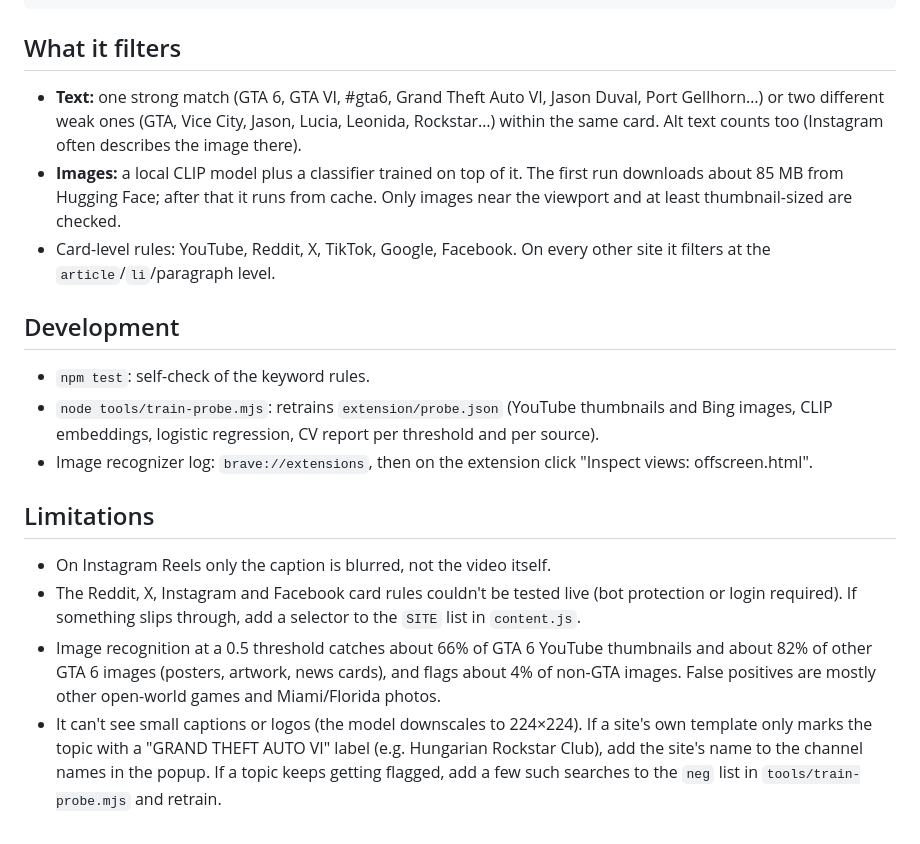
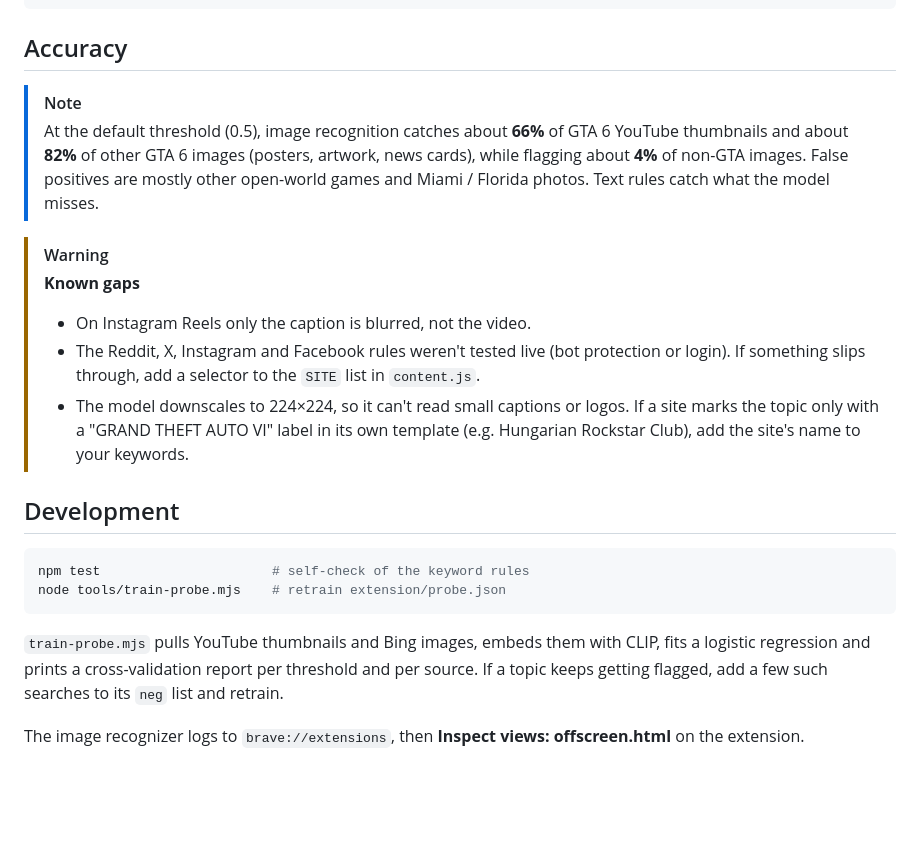
Before and after one commit to KantorIstvan/gta6filter, a Markdown page: README.md, the part around one of its changes. GitHub-like rendering; folded sections open; blank space fills up the shorter version.

````diff
--- a/README.md
+++ b/README.md
@@ -1070,21 +1105,24 @@ Lamar Davis
 
 </details>
 
-## What it filters
+## Accuracy
 
-- **Text:** one strong match (GTA 6, GTA VI, #gta6, Grand Theft Auto VI, Jason Duval, Port Gellhorn…) or two different weak ones (GTA, Vice City, Jason, Lucia, Leonida, Rockstar…) within the same card. Alt text counts too (Instagram often describes the image there).
-- **Images:** a local CLIP model plus a classifier trained on top of it. The first run downloads about 85 MB from Hugging Face; after that it runs from cache. Only images near the viewport and at least thumbnail-sized are checked.
-- Card-level rules: YouTube, Reddit, X, TikTok, Google, Facebook. On every other site it filters at the `article`/`li`/paragraph level.
+> [!NOTE]
+> At the default threshold (0.5), image recognition catches about **66%** of GTA 6 YouTube thumbnails and about **82%** of other GTA 6 images (posters, artwork, news cards), while flagging about **4%** of non-GTA images. False positives are mostly other open-world games and Miami / Florida photos. Text rules catch what the model misses.
+
+> [!WARNING]
+> **Known gaps**
+> - On Instagram Reels only the caption is blurred, not the video.
+> - The Reddit, X, Instagram and Facebook rules weren't tested live (bot protection or login). If something slips through, add a selector to the `SITE` list in `content.js`.
+> - The model downscales to 224×224, so it can't read small captions or logos. If a site marks the topic only with a "GRAND THEFT AUTO VI" label in its own template (e.g. Hungarian Rockstar Club), add the site's name to your keywords.
 
 ## Development
 
-- `npm test`: self-check of the keyword rules.
-- `node tools/train-probe.mjs`: retrains `extension/probe.json` (YouTube thumbnails and Bing images, CLIP embeddings, logistic regression, CV report per threshold and per source).
-- Image recognizer log: `brave://extensions`, then on the extension click "Inspect views: offscreen.html".
+```bash
+npm test                      # self-check of the keyword rules
+node tools/train-probe.mjs    # retrain extension/probe.json
+```
 
-## Limitations
+`train-probe.mjs` pulls YouTube thumbnails and Bing images, embeds them with CLIP, fits a logistic regression and prints a cross-validation report per threshold and per source. If a topic keeps getting flagged, add a few such searches to its `neg` list and retrain.
 
-- On Instagram Reels only the caption is blurred, not the video itself.
-- The Reddit, X, Instagram and Facebook card rules couldn't be tested live (bot protection or login required). If something slips through, add a selector to the `SITE` list in `content.js`.
-- Image recognition at a 0.5 threshold catches about 66% of GTA 6 YouTube thumbnails and about 82% of other GTA 6 images (posters, artwork, news cards), and flags about 4% of non-GTA images. False positives are mostly other open-world games and Miami/Florida photos.
-- It can't see small captions or logos (the model downscales to 224×224). If a site's own template only marks the topic with a "GRAND THEFT AUTO VI" label (e.g. Hungarian Rockstar Club), add the site's name to the channel names in the popup. If a topic keeps getting flagged, add a few such searches to the `neg` list in `tools/train-probe.mjs` and retrain.
+The image recognizer logs to `brave://extensions`, then **Inspect views: offscreen.html** on the extension.
````
Also changed, not shown: other parts of README.md (+49 -14 lines), docs/popup-dark.png (added), docs/popup-light.png (added).
